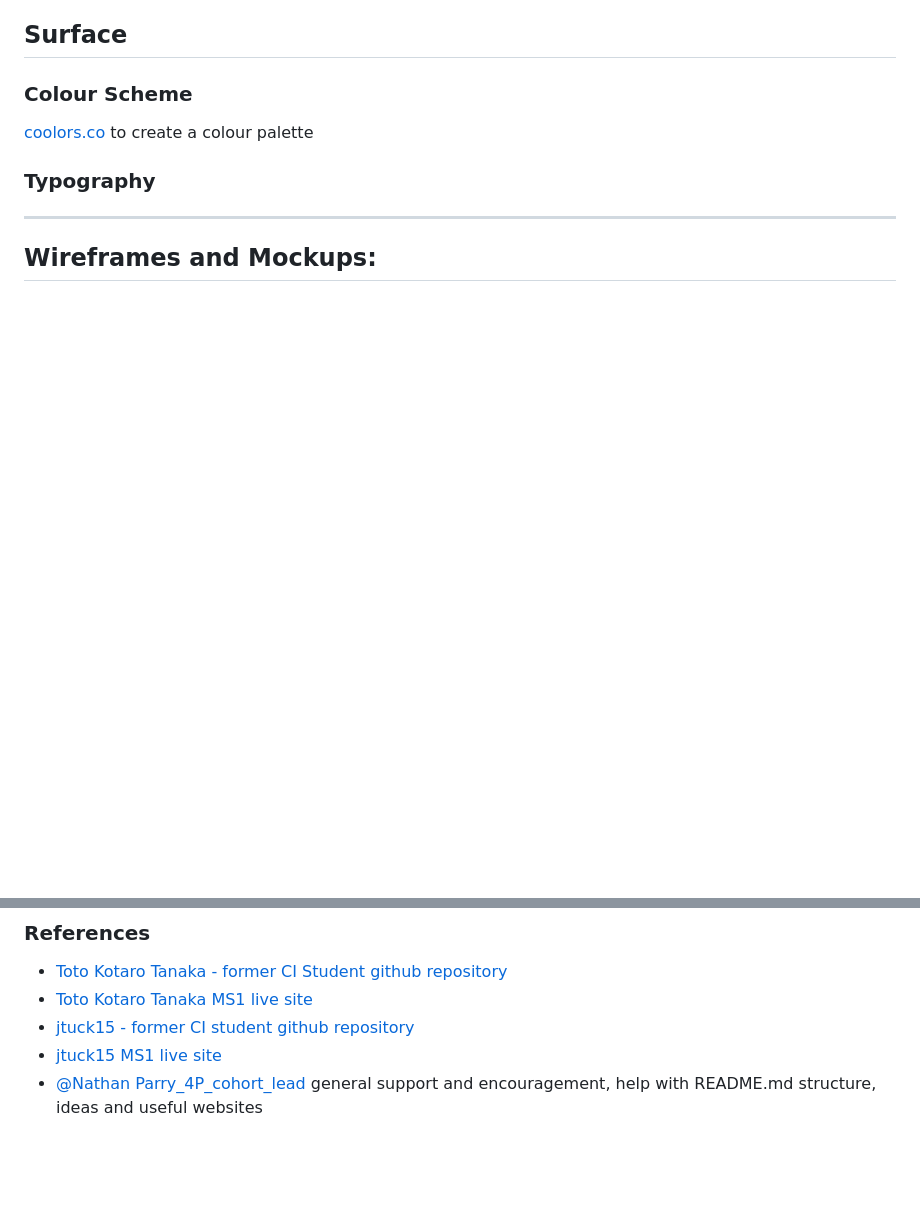
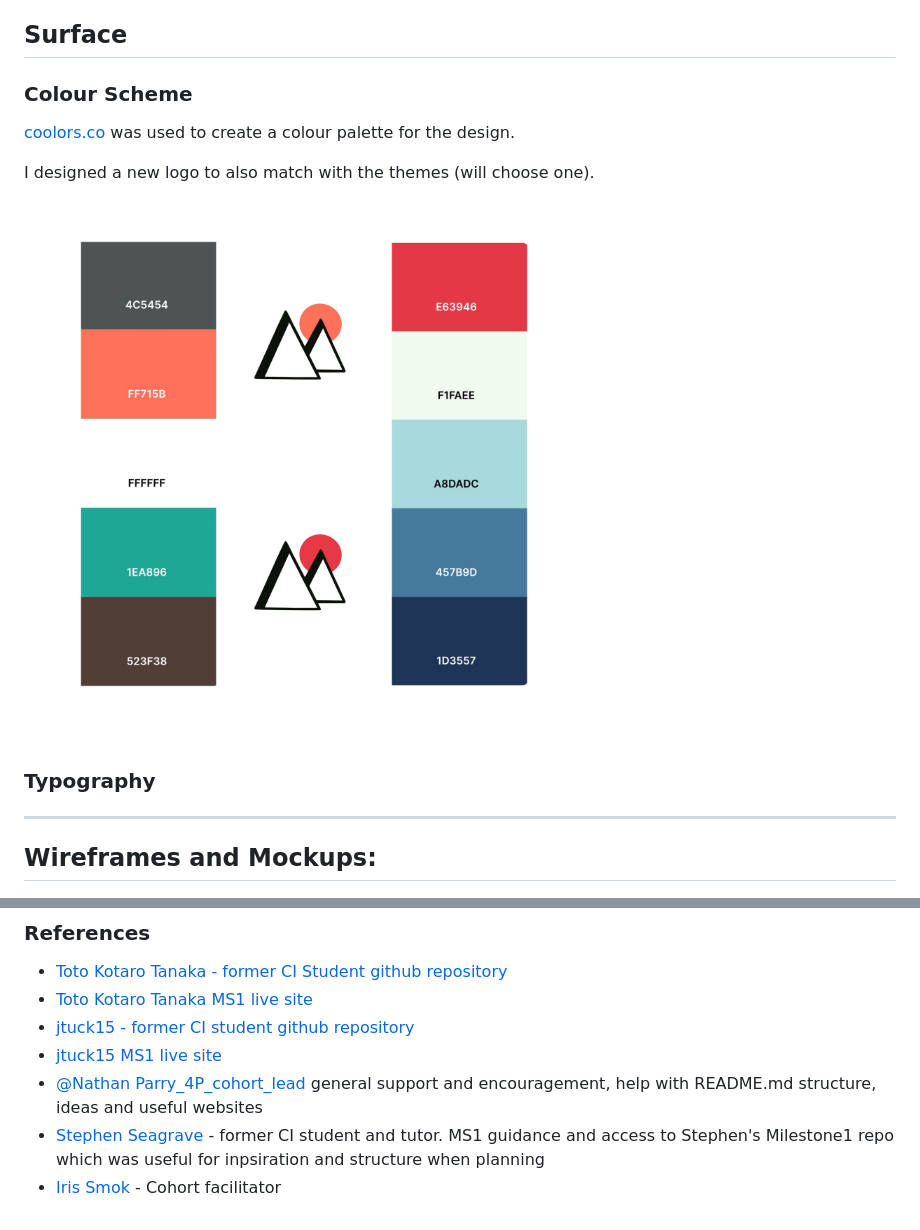
Before and after one commit to Code-Institute-Submissions/tarahwaters-milestone-project1, a Markdown page: README.md, 2 parts joined by grey strips. GitHub-like rendering; pictures changed too: documentation/readme/summit-colour-schemes.jpg (added); blank space fills up the shorter version.

```diff
--- a/README.md
+++ b/README.md
@@ -66,7 +120,11 @@ Young, educated professionals (usually with around 4/5 years of work experience)
 
 ### Colour Scheme
 
-[coolors.co](https://coolors.co/) to create a colour palette
+[coolors.co](https://coolors.co/) was used to create a colour palette for the design.
+
+I designed a new logo to also match with the themes (will choose one).
+![Summit website colour palettes](/documentation/readme/summit-colour-schemes.jpg "Summit website colour palettes")
+
 
 ### Typography
 
@@ -121,3 +179,5 @@ Young, educated professionals (usually with around 4/5 years of work experience)
 - [jtuck15 - former CI student github repository](https://github.com/Code-Institute-Submissions/jtuck15-milestone-project-1)
 -	[jtuck15 MS1 live site](https://jtuck15.github.io/milestone-project-1/index.html)
 - [@Nathan Parry_4P_cohort_lead](https://app.slack.com/client/T0L30B202/D04ULFN551P/rimeto_profile/U04EX23NTND) general support and encouragement, help with README.md structure, ideas and useful websites
+- [Stephen Seagrave](https://github.com/nemixu) - former CI student and tutor. MS1 guidance and access to Stephen's Milestone1 repo which was useful for inpsiration and structure when planning
+- [Iris Smok](https://ie.linkedin.com/in/irissmok) - Cohort facilitator
```
Also changed, not shown: other parts of README.md (+54 -0 lines).
